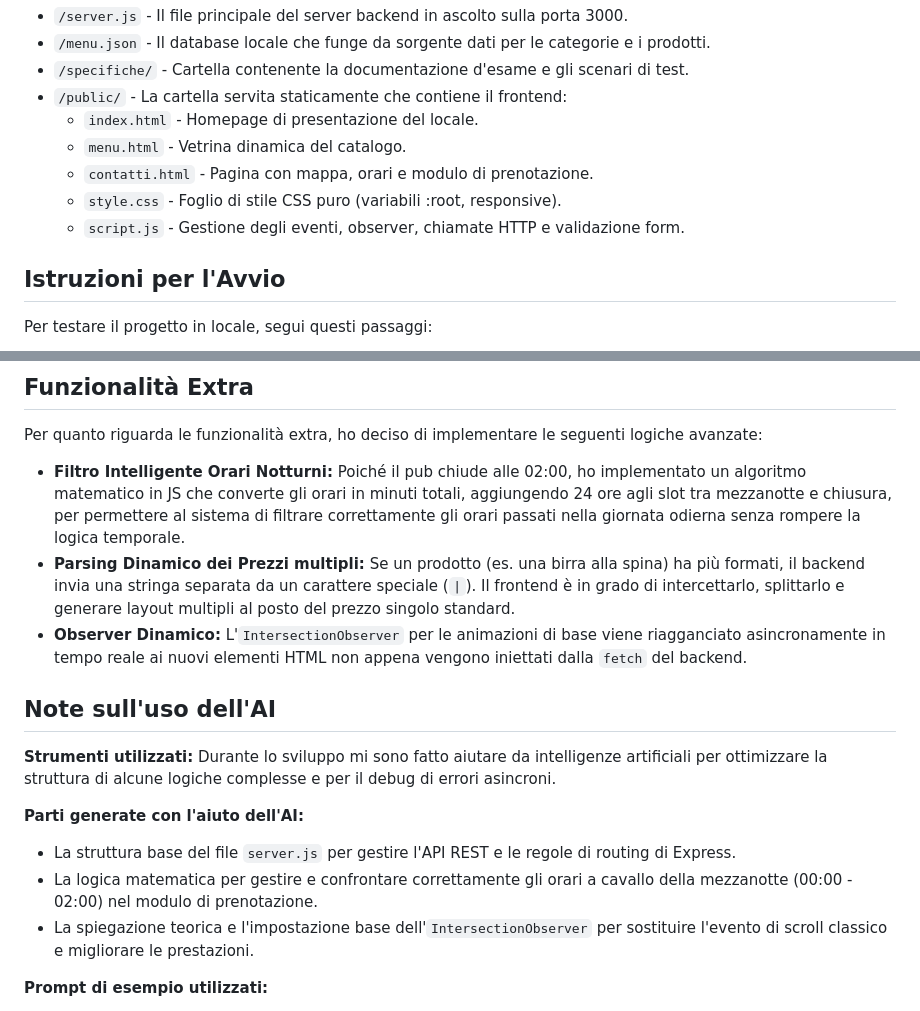
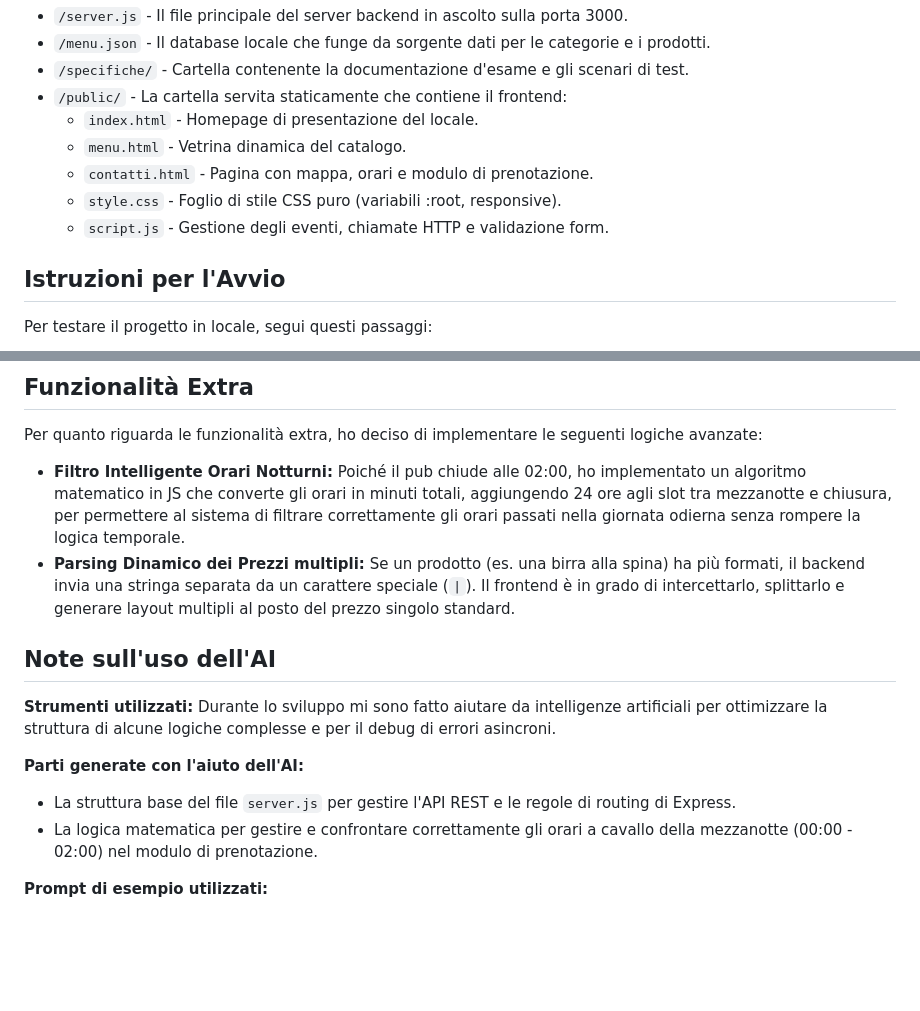
Before and after one commit to nnicholas04/progettoPW, a Markdown page: README.md, 2 parts joined by grey strips. Drawn GitHub-style; blank space fills up the shorter version.

Commit message:
progetto finale

```diff
--- a/README.md
+++ b/README.md
@@ -31,7 +31,7 @@ Il progetto è diviso in logica server e file statici:
     *   `menu.html` - Vetrina dinamica del catalogo.
     *   `contatti.html` - Pagina con mappa, orari e modulo di prenotazione.
     *   `style.css` - Foglio di stile CSS puro (variabili :root, responsive).
-    *   `script.js` - Gestione degli eventi, observer, chiamate HTTP e validazione form.
+    *   `script.js` - Gestione degli eventi, chiamate HTTP e validazione form.
 
 ## Istruzioni per l'Avvio
 
@@ -49,7 +49,6 @@ Il server si avvierà in locale su `http://localhost:3000`, dove sia il Frontend
 Per quanto riguarda le funzionalità extra, ho deciso di implementare le seguenti logiche avanzate:
 *   **Filtro Intelligente Orari Notturni:** Poiché il pub chiude alle 02:00, ho implementato un algoritmo matematico in JS che converte gli orari in minuti totali, aggiungendo 24 ore agli slot tra mezzanotte e chiusura, per permettere al sistema di filtrare correttamente gli orari passati nella giornata odierna senza rompere la logica temporale.
 *   **Parsing Dinamico dei Prezzi multipli:** Se un prodotto (es. una birra alla spina) ha più formati, il backend invia una stringa separata da un carattere speciale (`|`). Il frontend è in grado di intercettarlo, splittarlo e generare layout multipli al posto del prezzo singolo standard.
-*   **Observer Dinamico:** L'`IntersectionObserver` per le animazioni di base viene riagganciato asincronamente in tempo reale ai nuovi elementi HTML non appena vengono iniettati dalla `fetch` del backend.
 
 ## Note sull'uso dell'AI
 
@@ -59,7 +58,6 @@ Durante lo sviluppo mi sono fatto aiutare da intelligenze artificiali per ottimi
 **Parti generate con l'aiuto dell'AI:**
 *   La struttura base del file `server.js` per gestire l'API REST e le regole di routing di Express.
 *   La logica matematica per gestire e confrontare correttamente gli orari a cavallo della mezzanotte (00:00 - 02:00) nel modulo di prenotazione.
-*   La spiegazione teorica e l'impostazione base dell'`IntersectionObserver` per sostituire l'evento di scroll classico e migliorare le prestazioni.
 
 **Prompt di esempio utilizzati:**
 *   *"Ho un menu a tendina con degli orari dalle 18:00 alle 02:00. Come faccio in JavaScript a nascondere gli orari già passati se l'utente seleziona la data di oggi, considerando che le 01:00 matematicamente sono prima delle 23:00 ma nel turno del pub vengono dopo?"*
```
